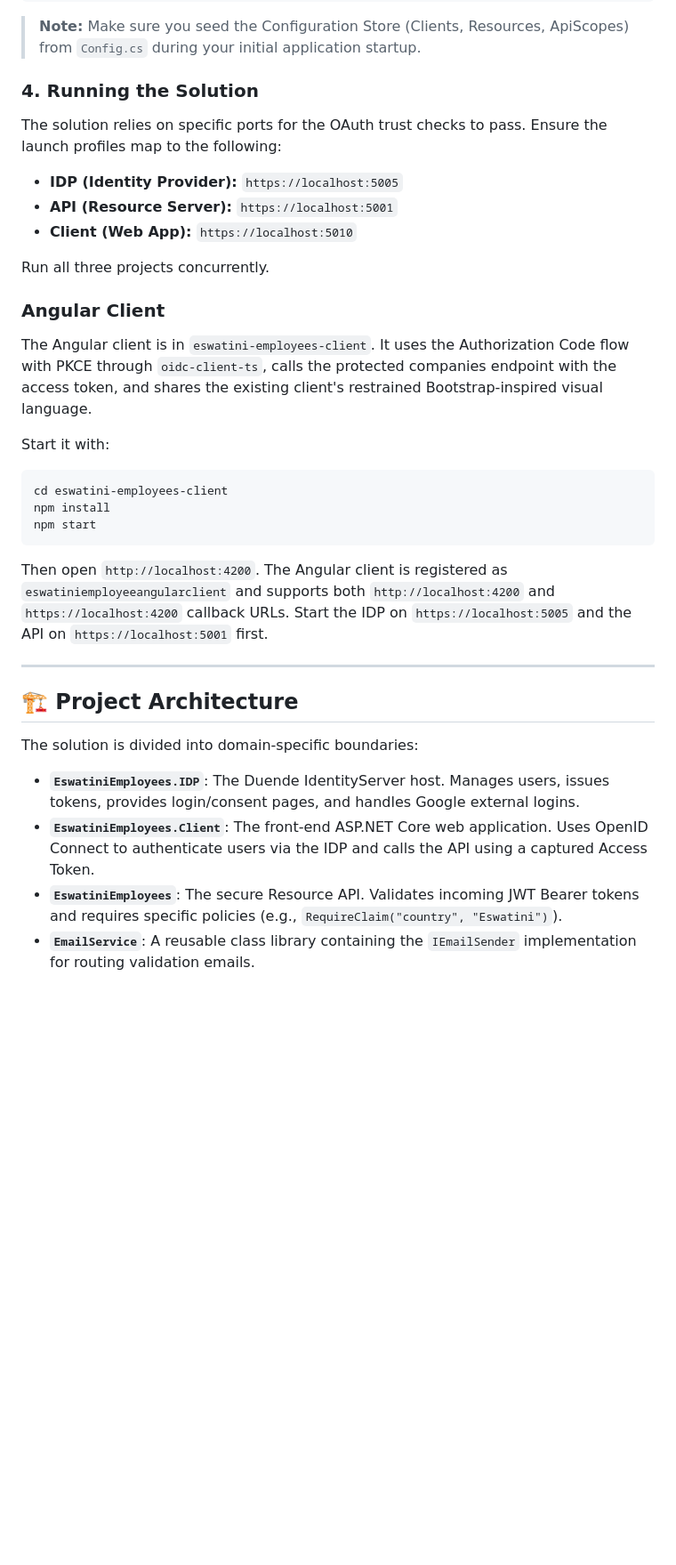
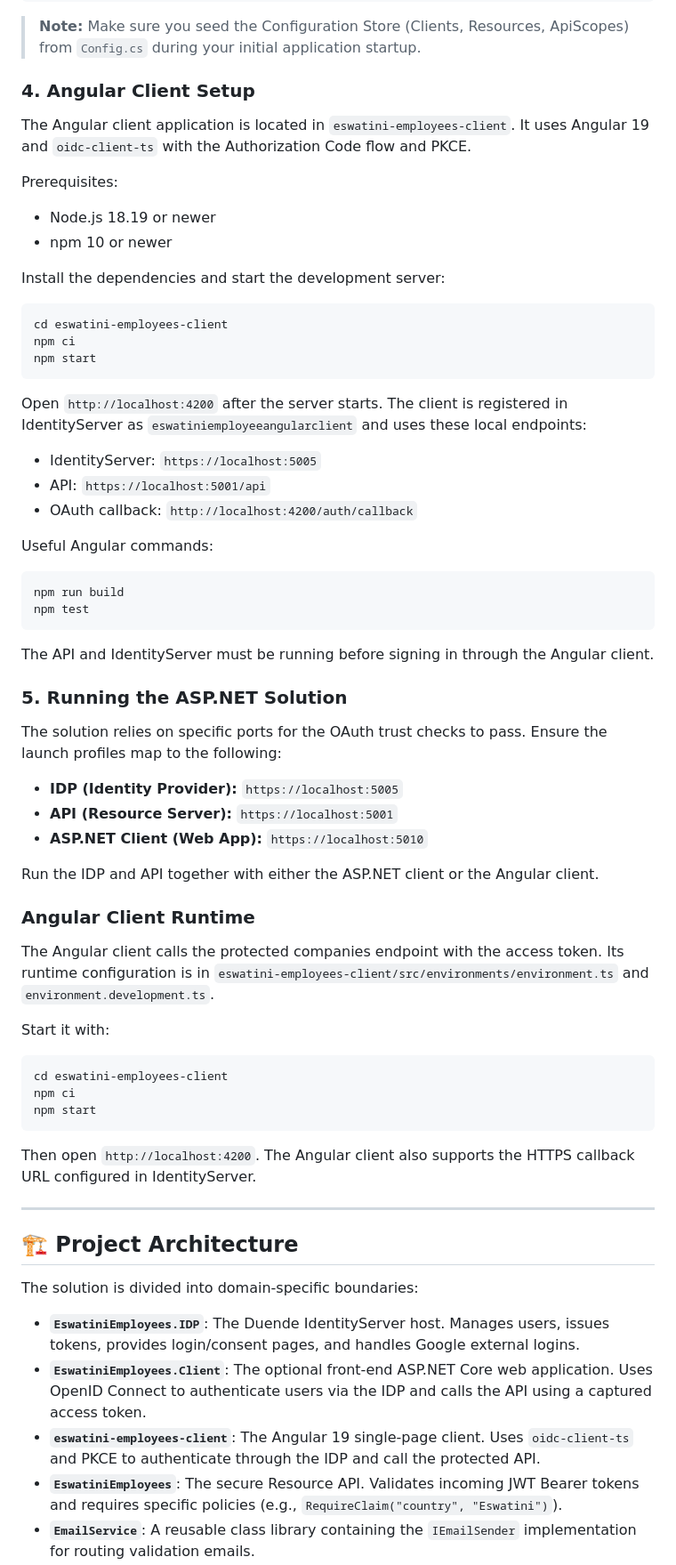
Before and after one commit to rfk-solutions/identityserver-oauth2-aspnet-identity-angular, a Markdown page: README.md, the part around one of its changes. Shown at 89% size. Rendered like a GitHub page; blank space fills up the shorter version.

Commit message:
Document Angular client setup

````diff
--- a/README.md
+++ b/README.md
@@ -104,29 +106,61 @@ Update-Database -Context UserContext
 
 > **Note:** Make sure you seed the Configuration Store (Clients, Resources, ApiScopes) from `Config.cs` during your initial application startup.
 
-### 4. Running the Solution
+### 4. Angular Client Setup
+
+The Angular client application is located in `eswatini-employees-client`. It uses Angular 19 and `oidc-client-ts` with the Authorization Code flow and PKCE.
+
+Prerequisites:
+
+* Node.js 18.19 or newer
+* npm 10 or newer
+
+Install the dependencies and start the development server:
+
+```powershell
+cd eswatini-employees-client
+npm ci
+npm start
+```
+
+Open `http://localhost:4200` after the server starts. The client is registered in IdentityServer as `eswatiniemployeeangularclient` and uses these local endpoints:
+
+* IdentityServer: `https://localhost:5005`
+* API: `https://localhost:5001/api`
+* OAuth callback: `http://localhost:4200/auth/callback`
+
+Useful Angular commands:
+
+```powershell
+npm run build
+npm test
+```
+
+The API and IdentityServer must be running before signing in through the Angular client.
+
+### 5. Running the ASP.NET Solution
 
 The solution relies on specific ports for the OAuth trust checks to pass. Ensure the launch profiles map to the following:
 
 * **IDP (Identity Provider):** `https://localhost:5005`
 * **API (Resource Server):** `https://localhost:5001`
-* **Client (Web App):** `https://localhost:5010`
+* **ASP.NET Client (Web App):** `https://localhost:5010`
 
-Run all three projects concurrently.
+Run the IDP and API together with either the ASP.NET client or the Angular client.
 
-### Angular Client
+### Angular Client Runtime
 
-The Angular client is in `eswatini-employees-client`. It uses the Authorization Code flow with PKCE through `oidc-client-ts`, calls the protected companies endpoint with the access token, and shares the existing client's restrained Bootstrap-inspired visual language.
+The Angular client calls the protected companies endpoint with the access token. Its runtime configuration is in `eswatini-employees-client/src/environments/environment.ts` and `environment.development.ts`.
 
 Start it with:
 
 ```powershell
 cd eswatini-employees-client
-npm install
+npm ci
 npm start
 ```
 
-Then open `http://localhost:4200`. The Angular client is registered as `eswatiniemployeeangularclient` and supports both `http://localhost:4200` and `https://localhost:4200` callback URLs. Start the IDP on `https://localhost:5005` and the API on `https://localhost:5001` first.
+Then open `http://localhost:4200`. The Angular client also supports the HTTPS callback URL configured in IdentityServer.
 
 ---
 
@@ -135,7 +169,8 @@ Then open `http://localhost:4200`. The Angular client is registered as `eswatini
 The solution is divided into domain-specific boundaries:
 
 * **`EswatiniEmployees.IDP`**: The Duende IdentityServer host. Manages users, issues tokens, provides login/consent pages, and handles Google external logins.
-* **`EswatiniEmployees.Client`**: The front-end ASP.NET Core web application. Uses OpenID Connect to authenticate users via the IDP and calls the API using a captured Access Token.
+* **`EswatiniEmployees.Client`**: The optional front-end ASP.NET Core web application. Uses OpenID Connect to authenticate users via the IDP and calls the API using a captured access token.
+* **`eswatini-employees-client`**: The Angular 19 single-page client. Uses `oidc-client-ts` and PKCE to authenticate through the IDP and call the protected API.
 * **`EswatiniEmployees`**: The secure Resource API. Validates incoming JWT Bearer tokens and requires specific policies (e.g., `RequireClaim("country", "Eswatini")`).
 * **`EmailService`**: A reusable class library containing the `IEmailSender` implementation for routing validation emails.
 
````
Also changed, not shown: other parts of README.md (+2 -0 lines).
